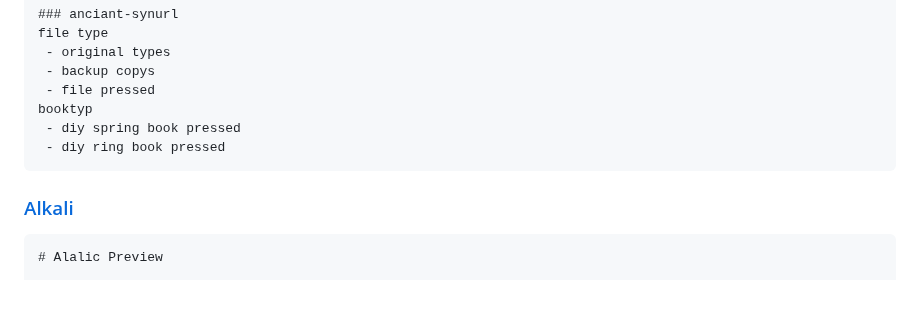
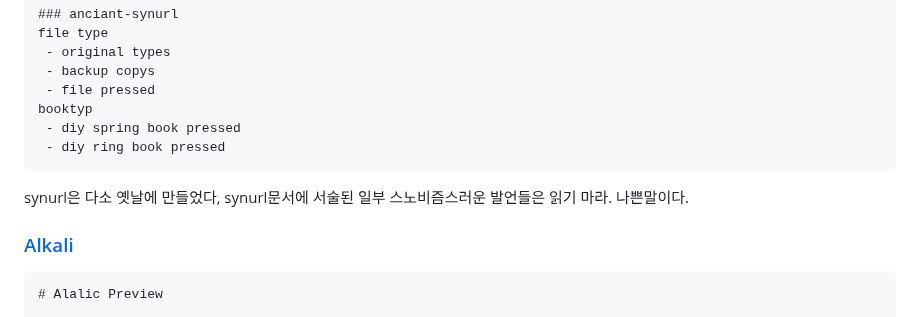
Before and after one commit to FarAway6834/unbeauty, a Markdown page: privateNote/Alkali/형식탐구에_대한_생각_로드맵.md, the part around the change. GitHub-like rendering; blank space fills up the shorter version.

Commit message:
형식탐구에_대한_생각_로드맵.md 업데이트

`````diff
--- a/privateNote/Alkali/형식탐구에_대한_생각_로드맵.md
+++ b/privateNote/Alkali/형식탐구에_대한_생각_로드맵.md
@@ -151,6 +151,8 @@ booktyp
  - diy spring book pressed
  - diy ring book pressed
 ````
+
+synurl은 다소 옛날에 만들었다, synurl문서에 서술된 일부 스노비즘스러운 발언들은 읽기 마라. 나쁜말이다.
 
 ### [Alkali](https://faraway6834.github.io/unbeauty/privateNote/Alkali/alkali)
 ````
`````
